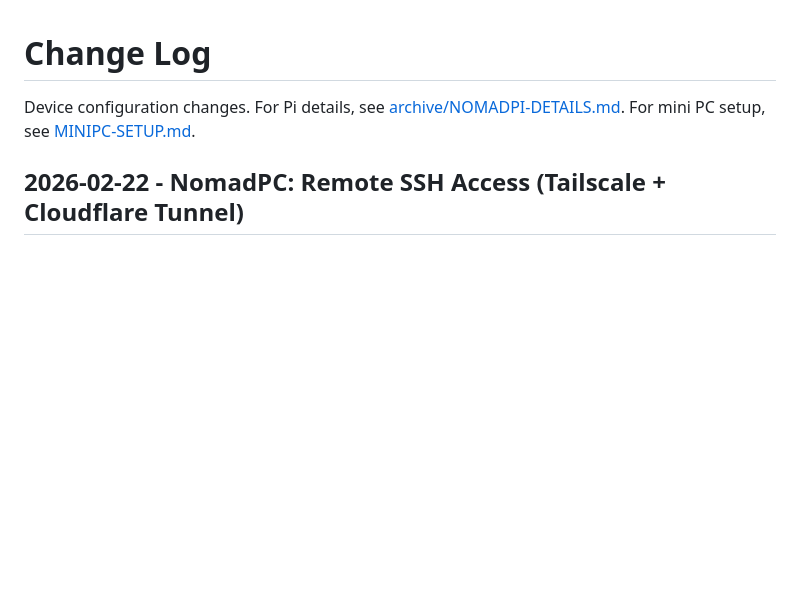
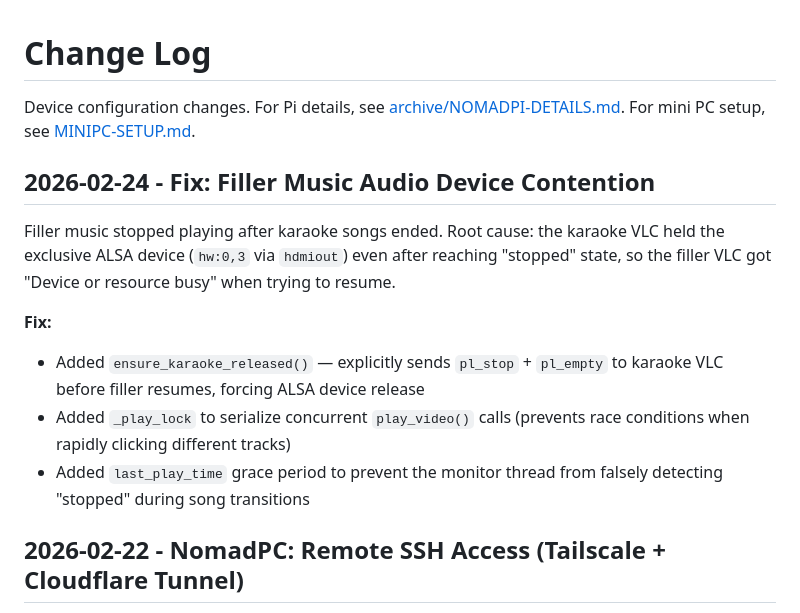
Before and after one commit to nomadkaraoke/kjbox, a Markdown page: docs/CHANGELOG.md, the part around the change. Rendered like a GitHub page; blank space fills up the shorter version.

Commit message:
docs: add changelog entry for filler audio device fix
Co-Authored-By: Claude Opus 4.6 <noreply@anthropic.com>

```diff
--- a/docs/CHANGELOG.md
+++ b/docs/CHANGELOG.md
@@ -1,6 +1,15 @@
 # Change Log
 
 Device configuration changes. For Pi details, see [archive/NOMADPI-DETAILS.md](archive/NOMADPI-DETAILS.md). For mini PC setup, see [MINIPC-SETUP.md](MINIPC-SETUP.md).
+
+## 2026-02-24 - Fix: Filler Music Audio Device Contention
+
+Filler music stopped playing after karaoke songs ended. Root cause: the karaoke VLC held the exclusive ALSA device (`hw:0,3` via `hdmiout`) even after reaching "stopped" state, so the filler VLC got "Device or resource busy" when trying to resume.
+
+**Fix:**
+- Added `ensure_karaoke_released()` — explicitly sends `pl_stop` + `pl_empty` to karaoke VLC before filler resumes, forcing ALSA device release
+- Added `_play_lock` to serialize concurrent `play_video()` calls (prevents race conditions when rapidly clicking different tracks)
+- Added `last_play_time` grace period to prevent the monitor thread from falsely detecting "stopped" during song transitions
 
 ## 2026-02-22 - NomadPC: Remote SSH Access (Tailscale + Cloudflare Tunnel)
 
```
